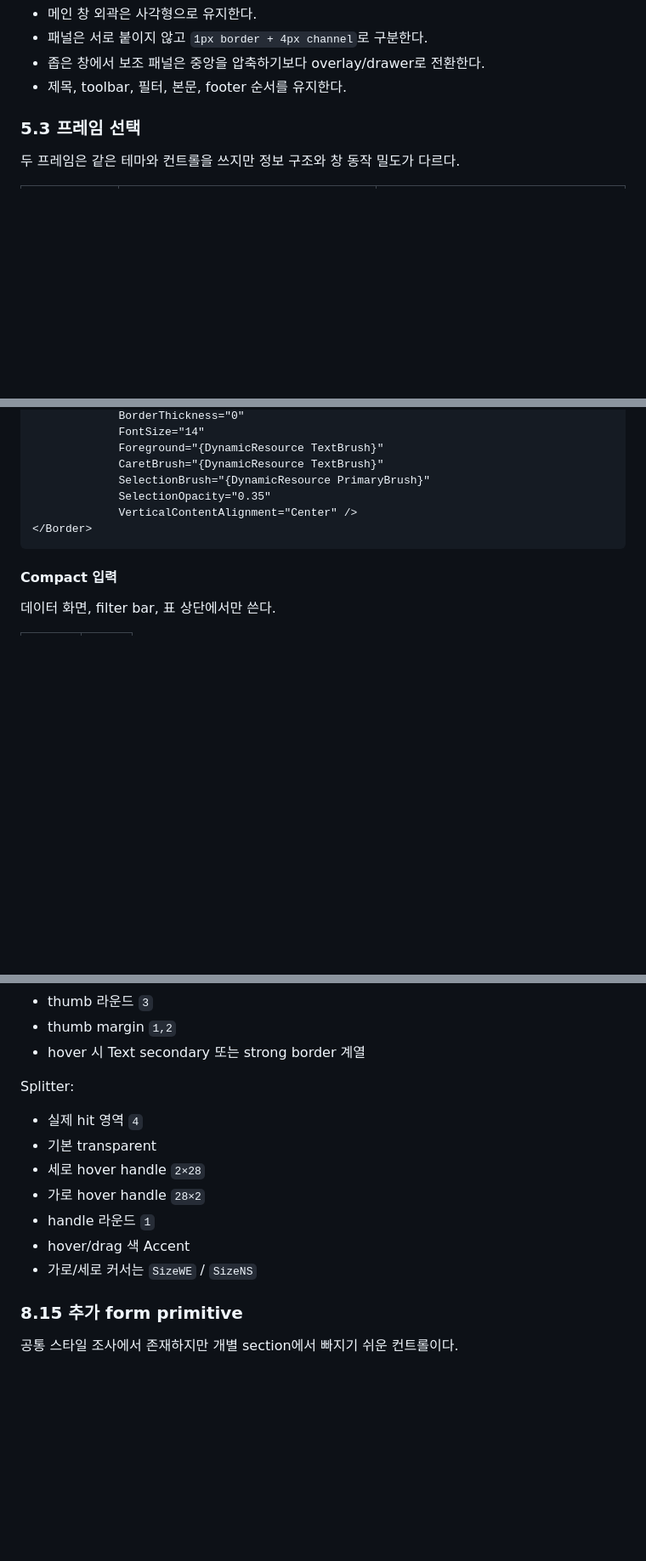
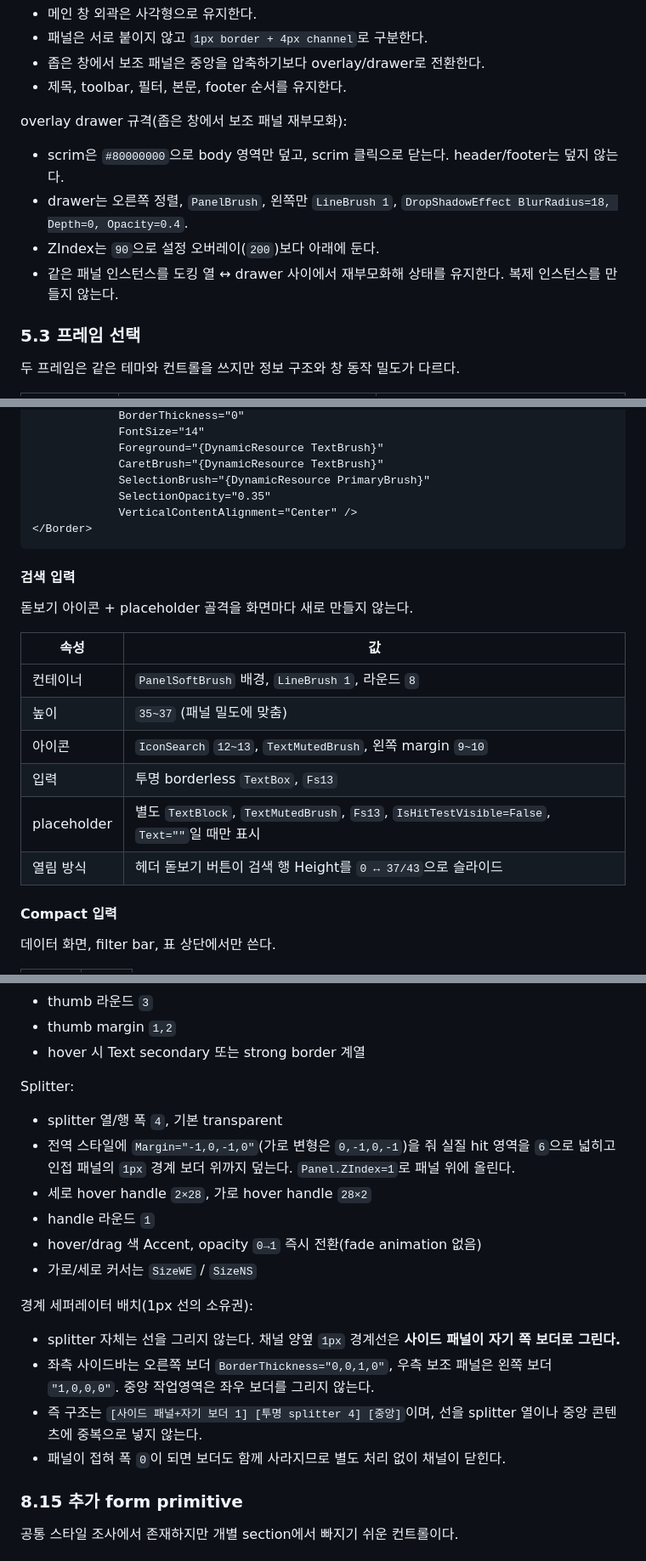
Before and after one commit to MrHoje/Devez-code, a Markdown page: DEVEZ_DESIGN_SYSTEM.md, 3 parts joined by grey strips. Shown at 85% size. GitHub-like rendering; blank space fills up the shorter version.

````diff
--- a/DEVEZ_DESIGN_SYSTEM.md
+++ b/DEVEZ_DESIGN_SYSTEM.md
@@ -344,6 +344,13 @@ TwoWay 또는 OneWayToSource 바인딩은 읽기 전용 속성에서 작동하
 - 패널은 서로 붙이지 않고 `1px border + 4px channel`로 구분한다.
 - 좁은 창에서 보조 패널은 중앙을 압축하기보다 overlay/drawer로 전환한다.
 - 제목, toolbar, 필터, 본문, footer 순서를 유지한다.
+
+overlay drawer 규격(좁은 창에서 보조 패널 재부모화):
+
+- scrim은 `#80000000`으로 body 영역만 덮고, scrim 클릭으로 닫는다. header/footer는 덮지 않는다.
+- drawer는 오른쪽 정렬, `PanelBrush`, 왼쪽만 `LineBrush 1`, `DropShadowEffect BlurRadius=18, Depth=0, Opacity=0.4`.
+- ZIndex는 `90`으로 설정 오버레이(`200`)보다 아래에 둔다.
+- 같은 패널 인스턴스를 도킹 열 ↔ drawer 사이에서 재부모화해 상태를 유지한다. 복제 인스턴스를 만들지 않는다.
 
 ### 5.3 프레임 선택
 
@@ -954,6 +961,19 @@ Primary 예제:
 </Border>
 ```
 
+#### 검색 입력
+
+돋보기 아이콘 + placeholder 골격을 화면마다 새로 만들지 않는다.
+
+| 속성 | 값 |
+|---|---|
+| 컨테이너 | `PanelSoftBrush` 배경, `LineBrush 1`, 라운드 `8` |
+| 높이 | `35~37` (패널 밀도에 맞춤) |
+| 아이콘 | `IconSearch` `12~13`, `TextMutedBrush`, 왼쪽 margin `9~10` |
+| 입력 | 투명 borderless `TextBox`, `Fs13` |
+| placeholder | 별도 `TextBlock`, `TextMutedBrush`, `Fs13`, `IsHitTestVisible=False`, `Text=""`일 때만 표시 |
+| 열림 방식 | 헤더 돋보기 버튼이 검색 행 Height를 `0 ↔ 37/43`으로 슬라이드 |
+
 #### Compact 입력
 
 데이터 화면, filter bar, 표 상단에서만 쓴다.
@@ -1325,13 +1345,19 @@ Scrollbar:
 
 Splitter:
 
-- 실제 hit 영역 `4`
-- 기본 transparent
-- 세로 hover handle `2×28`
-- 가로 hover handle `28×2`
+- splitter 열/행 폭 `4`, 기본 transparent
+- 전역 스타일에 `Margin="-1,0,-1,0"`(가로 변형은 `0,-1,0,-1`)을 줘 실질 hit 영역을 `6`으로 넓히고 인접 패널의 `1px` 경계 보더 위까지 덮는다. `Panel.ZIndex=1`로 패널 위에 올린다.
+- 세로 hover handle `2×28`, 가로 hover handle `28×2`
 - handle 라운드 `1`
-- hover/drag 색 Accent
+- hover/drag 색 Accent, opacity `0→1` 즉시 전환(fade animation 없음)
 - 가로/세로 커서는 `SizeWE` / `SizeNS`
+
+경계 세퍼레이터 배치(1px 선의 소유권):
+
+- splitter 자체는 선을 그리지 않는다. 채널 양옆 `1px` 경계선은 **사이드 패널이 자기 쪽 보더로 그린다.**
+- 좌측 사이드바는 오른쪽 보더 `BorderThickness="0,0,1,0"`, 우측 보조 패널은 왼쪽 보더 `"1,0,0,0"`. 중앙 작업영역은 좌우 보더를 그리지 않는다.
+- 즉 구조는 `[사이드 패널+자기 보더 1] [투명 splitter 4] [중앙]`이며, 선을 splitter 열이나 중앙 콘텐츠에 중복으로 넣지 않는다.
+- 패널이 접혀 폭 `0`이 되면 보더도 함께 사라지므로 별도 처리 없이 채널이 닫힌다.
 
 ### 8.15 추가 form primitive
 
````
Also changed, not shown: other parts of DEVEZ_DESIGN_SYSTEM.md (+33 -1 lines).
